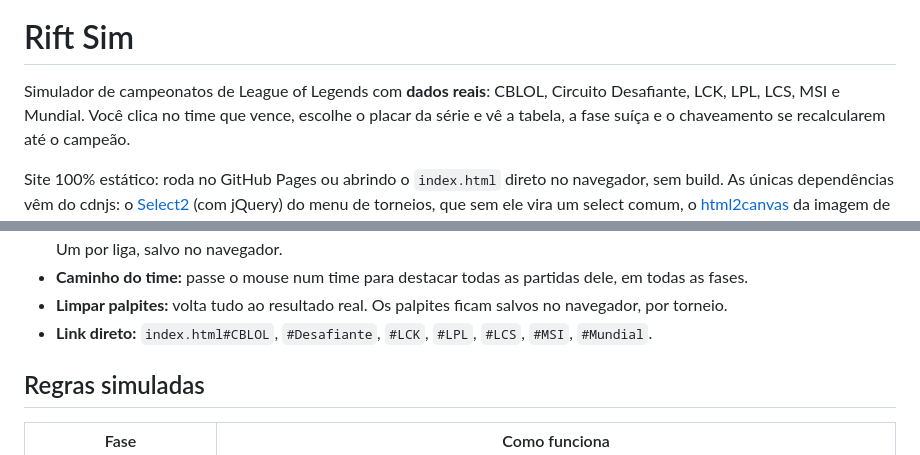
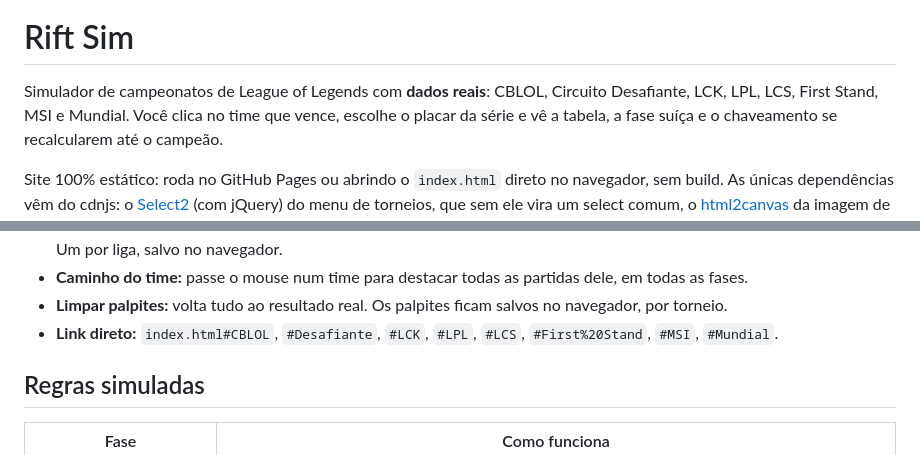
Before and after one commit to natanvferreira/Rift-Sim, a Markdown page: README.md, 2 parts joined by grey strips. GitHub-like rendering.

Commit message:
docs: First Stand no README e no CHANGELOG
Co-Authored-By: Claude Opus 5.5 <noreply@anthropic.com>

```diff
--- a/README.md
+++ b/README.md
@@ -2,7 +2,7 @@
 
 # Rift Sim
 
-Simulador de campeonatos de League of Legends com **dados reais**: CBLOL, Circuito Desafiante, LCK, LPL, LCS, MSI e Mundial.
+Simulador de campeonatos de League of Legends com **dados reais**: CBLOL, Circuito Desafiante, LCK, LPL, LCS, First Stand, MSI e Mundial.
 Você clica no time que vence, escolhe o placar da série e vê a tabela, a fase suíça e o chaveamento se
 recalcularem até o campeão.
 
@@ -29,7 +29,7 @@ um select comum, o [html2canvas](https://html2canvas.hertzen.com) da imagem de c
   navegador.
 - **Caminho do time:** passe o mouse num time para destacar todas as partidas dele, em todas as fases.
 - **Limpar palpites:** volta tudo ao resultado real. Os palpites ficam salvos no navegador, por torneio.
-- **Link direto:** `index.html#CBLOL`, `#Desafiante`, `#LCK`, `#LPL`, `#LCS`, `#MSI`, `#Mundial`.
+- **Link direto:** `index.html#CBLOL`, `#Desafiante`, `#LCK`, `#LPL`, `#LCS`, `#First%20Stand`, `#MSI`, `#Mundial`.
 
 ## Regras simuladas
 
```
Also changed, not shown: CHANGELOG.md (+1 -0 lines).
